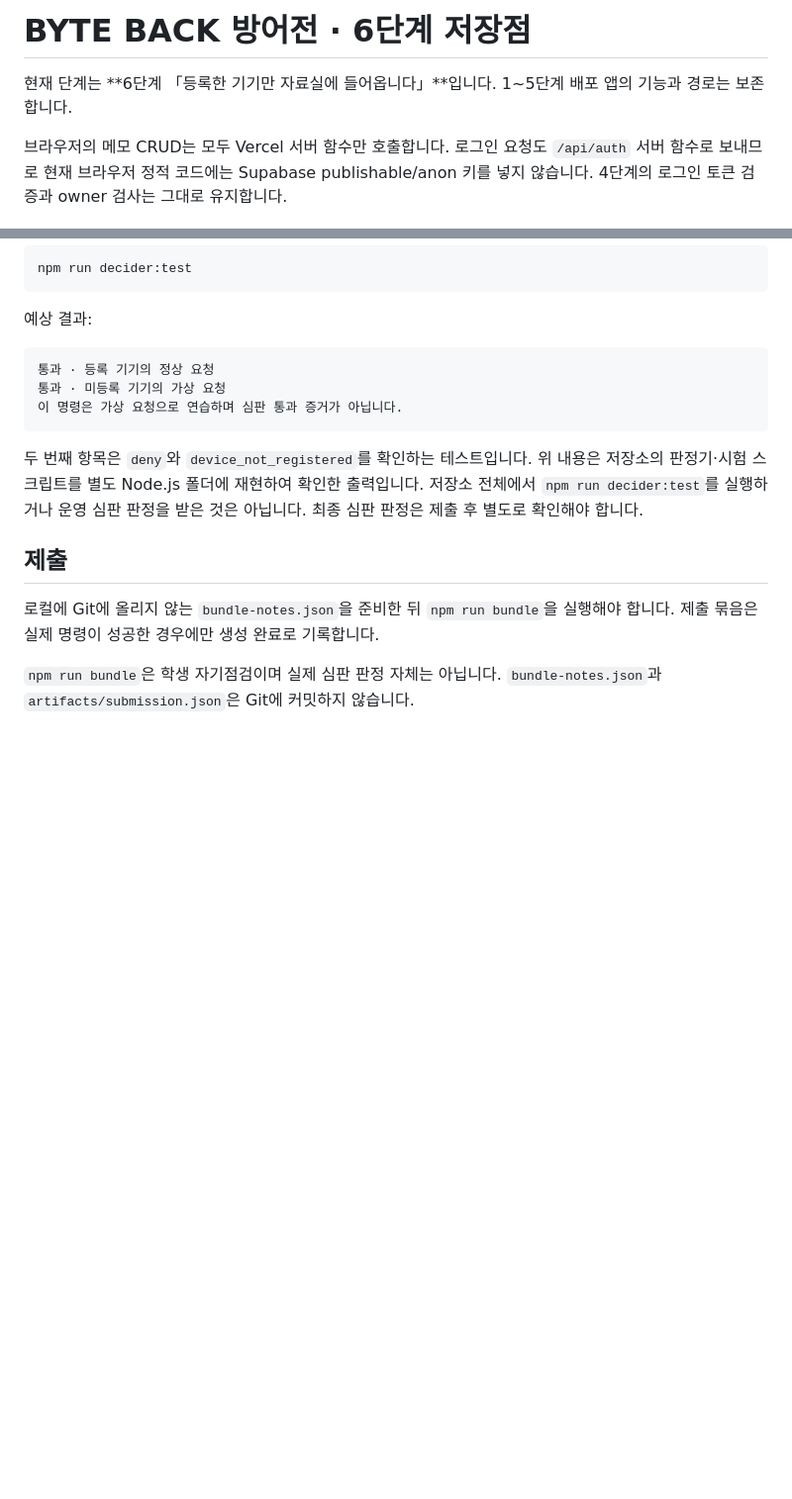
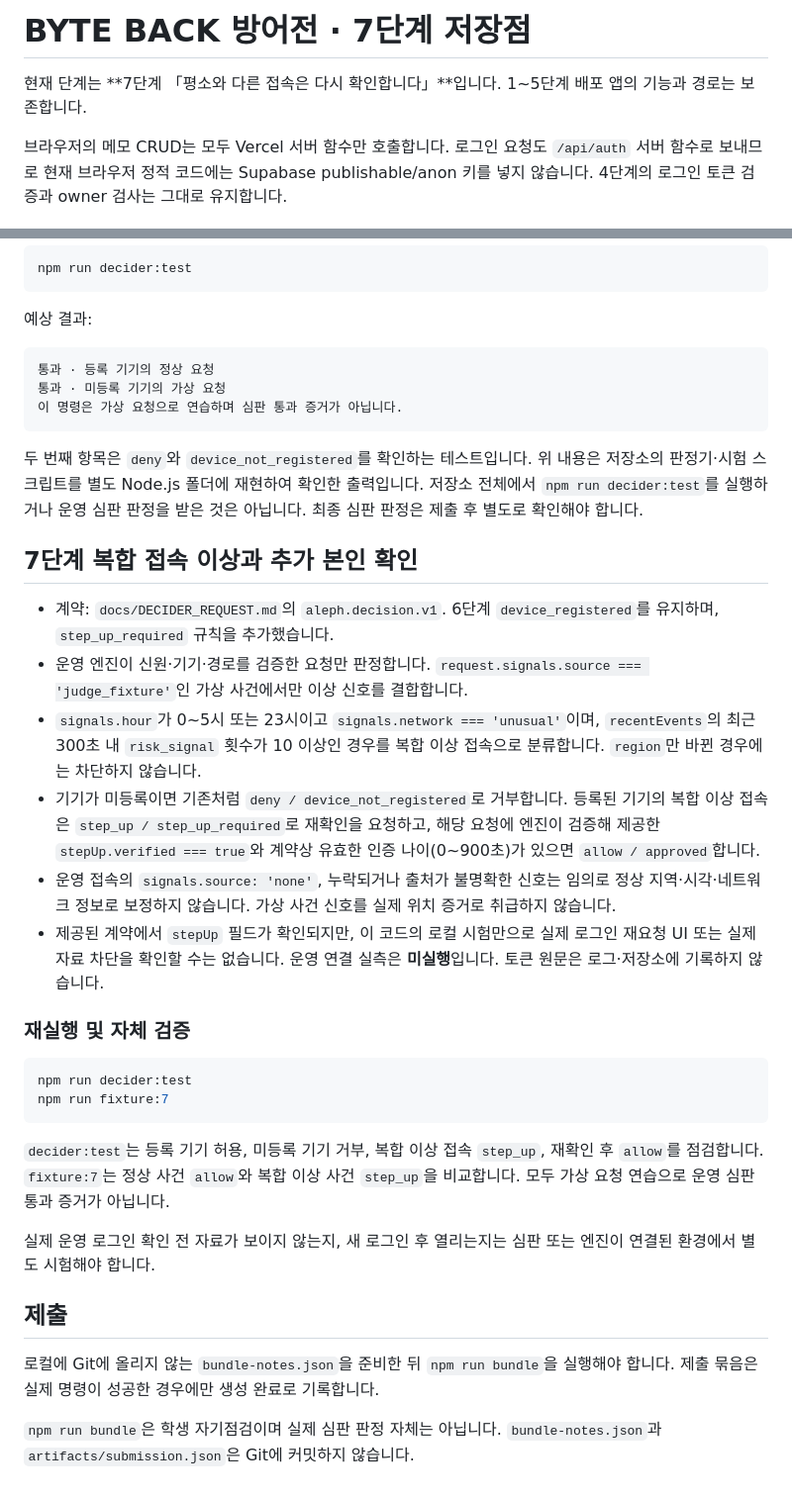
Before and after one commit to yelim11/choi-bujang-secret-vault, a Markdown page: README.md, 2 parts joined by grey strips. Shown at 99% size. Rendered like a GitHub page; blank space fills up the shorter version.

Commit message:
7단계 구현 및 시험 절차 기록

````diff
--- a/README.md
+++ b/README.md
@@ -1,6 +1,6 @@
-# BYTE BACK 방어전 · 6단계 저장점
+# BYTE BACK 방어전 · 7단계 저장점
 
-현재 단계는 **6단계 「등록한 기기만 자료실에 들어옵니다」**입니다. 1~5단계 배포 앱의 기능과 경로는 보존합니다.
+현재 단계는 **7단계 「평소와 다른 접속은 다시 확인합니다」**입니다. 1~5단계 배포 앱의 기능과 경로는 보존합니다.
 
 브라우저의 메모 CRUD는 모두 Vercel 서버 함수만 호출합니다. 로그인 요청도 `/api/auth` 서버 함수로 보내므로 현재 브라우저 정적 코드에는 Supabase publishable/anon 키를 넣지 않습니다. 4단계의 로그인 토큰 검증과 owner 검사는 그대로 유지합니다.
 
@@ -100,6 +100,26 @@ npm run decider:test
 
 두 번째 항목은 `deny`와 `device_not_registered`를 확인하는 테스트입니다. 위 내용은 저장소의 판정기·시험 스크립트를 별도 Node.js 폴더에 재현하여 확인한 출력입니다. 저장소 전체에서 `npm run decider:test`를 실행하거나 운영 심판 판정을 받은 것은 아닙니다. 최종 심판 판정은 제출 후 별도로 확인해야 합니다.
 
+## 7단계 복합 접속 이상과 추가 본인 확인
+
+- 계약: `docs/DECIDER_REQUEST.md`의 `aleph.decision.v1`. 6단계 `device_registered`를 유지하며, `step_up_required` 규칙을 추가했습니다.
+- 운영 엔진이 신원·기기·경로를 검증한 요청만 판정합니다. `request.signals.source === 'judge_fixture'`인 가상 사건에서만 이상 신호를 결합합니다.
+- `signals.hour`가 0~5시 또는 23시이고 `signals.network === 'unusual'`이며, `recentEvents`의 최근 300초 내 `risk_signal` 횟수가 10 이상인 경우를 복합 이상 접속으로 분류합니다. `region`만 바뀐 경우에는 차단하지 않습니다.
+- 기기가 미등록이면 기존처럼 `deny / device_not_registered`로 거부합니다. 등록된 기기의 복합 이상 접속은 `step_up / step_up_required`로 재확인을 요청하고, 해당 요청에 엔진이 검증해 제공한 `stepUp.verified === true`와 계약상 유효한 인증 나이(0~900초)가 있으면 `allow / approved`합니다.
+- 운영 접속의 `signals.source: 'none'`, 누락되거나 출처가 불명확한 신호는 임의로 정상 지역·시각·네트워크 정보로 보정하지 않습니다. 가상 사건 신호를 실제 위치 증거로 취급하지 않습니다.
+- 제공된 계약에서 `stepUp` 필드가 확인되지만, 이 코드의 로컬 시험만으로 실제 로그인 재요청 UI 또는 실제 자료 차단을 확인할 수는 없습니다. 운영 연결 실측은 **미실행**입니다. 토큰 원문은 로그·저장소에 기록하지 않습니다.
+
+### 재실행 및 자체 검증
+
+```bash
+npm run decider:test
+npm run fixture:7
+```
+
+`decider:test`는 등록 기기 허용, 미등록 기기 거부, 복합 이상 접속 `step_up`, 재확인 후 `allow`를 점검합니다. `fixture:7`는 정상 사건 `allow`와 복합 이상 사건 `step_up`을 비교합니다. 모두 가상 요청 연습으로 운영 심판 통과 증거가 아닙니다.
+
+실제 운영 로그인 확인 전 자료가 보이지 않는지, 새 로그인 후 열리는지는 심판 또는 엔진이 연결된 환경에서 별도 시험해야 합니다.
+
 ## 제출
 
 로컬에 Git에 올리지 않는 `bundle-notes.json`을 준비한 뒤 `npm run bundle`을 실행해야 합니다. 제출 묶음은 실제 명령이 성공한 경우에만 생성 완료로 기록합니다.
````
